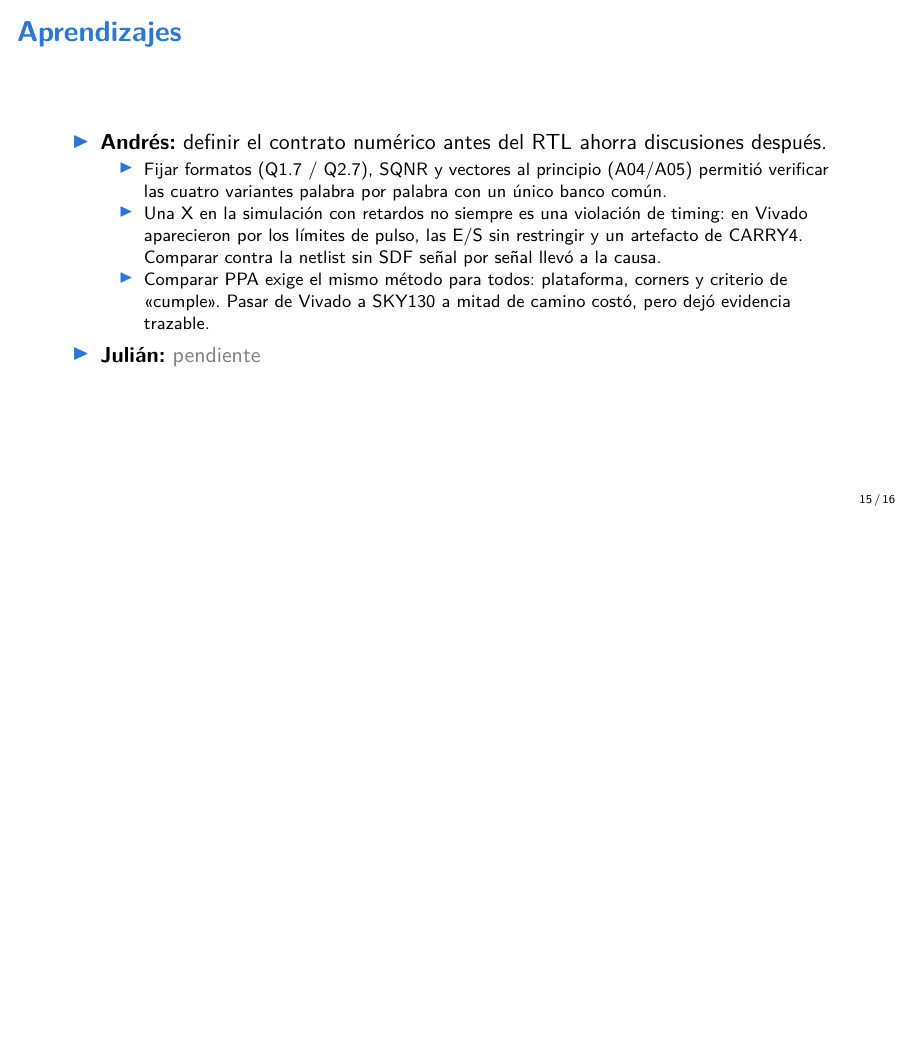
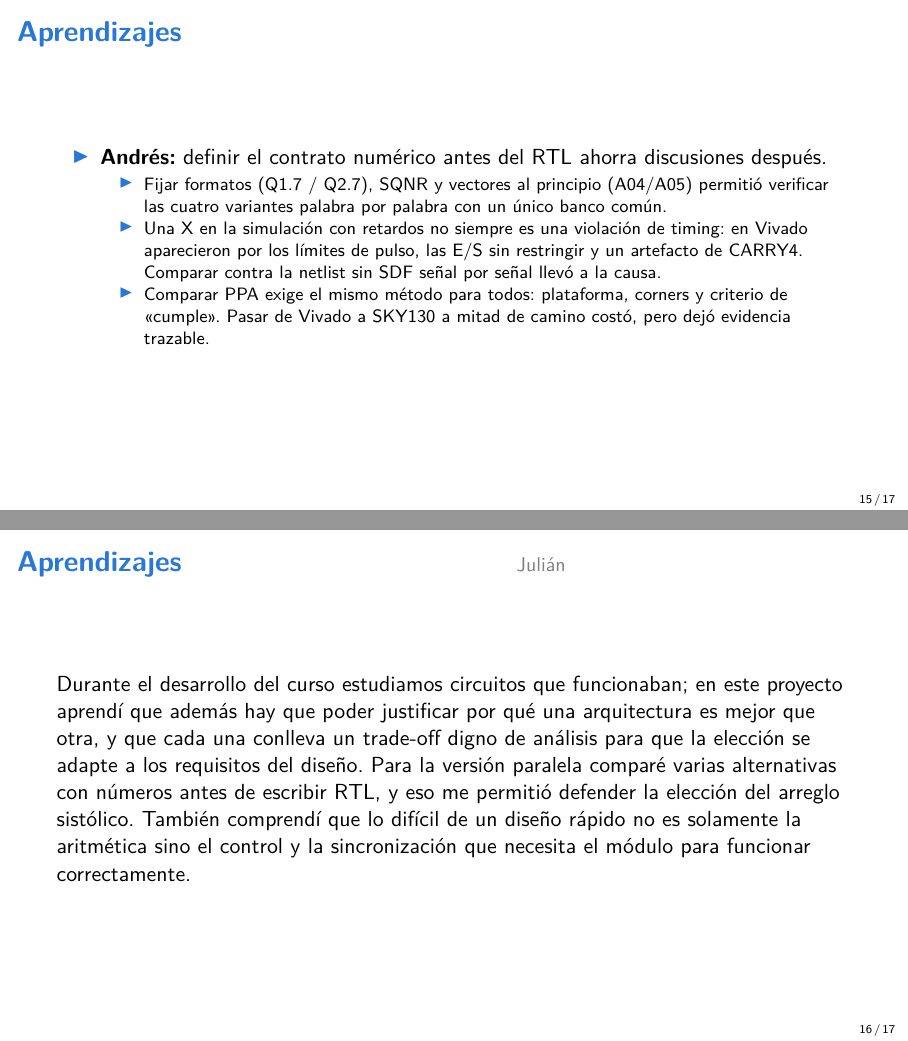
Before and after one commit to EnzoFernandezz11/rrc-fir-rtl, LaTeX slides (docs/presentacion/main.tex): page 15 of 16 before the commit and pages 15 and 16 of 17 after it, the two joined at a grey line, the shorter picture padded with empty space. Compiled offline with XeLaTeX.

Commit message:
I03: agregar aprendizaje de Julián

```diff
--- a/docs/presentacion/main.tex
+++ b/docs/presentacion/main.tex
@@ -233,8 +233,13 @@
       \item Una X en la simulación con retardos no siempre es una violación de timing: en Vivado aparecieron por los límites de pulso, las E/S sin restringir y un artefacto de CARRY4. Comparar contra la netlist sin SDF señal por señal llevó a la causa.
       \item Comparar PPA exige el mismo método para todos: plataforma, corners y criterio de «cumple». Pasar de Vivado a SKY130 a mitad de camino costó, pero dejó evidencia trazable.
     \end{itemize}
-    \item \textbf{Julián:} \textcolor{gray}{pendiente}
   \end{itemize}
+\end{frame}
+
+\begin{frame}{Aprendizajes \presenta{Julián}}
+  Durante el desarrollo del curso estudiamos circuitos que funcionaban; en este proyecto aprendí que además hay que poder justificar por qué una arquitectura es mejor que otra, y que cada una conlleva un trade-off digno de análisis para que la elección se adapte a los requisitos del diseño.
+  Para la versión paralela comparé varias alternativas con números antes de escribir RTL, y eso me permitió defender la elección del arreglo sistólico.
+  También comprendí que lo difícil de un diseño rápido no es solamente la aritmética sino el control y la sincronización que necesita el módulo para funcionar correctamente.
 \end{frame}
 
 \begin{frame}{Aprendizajes \presenta{Enzo}}
```
